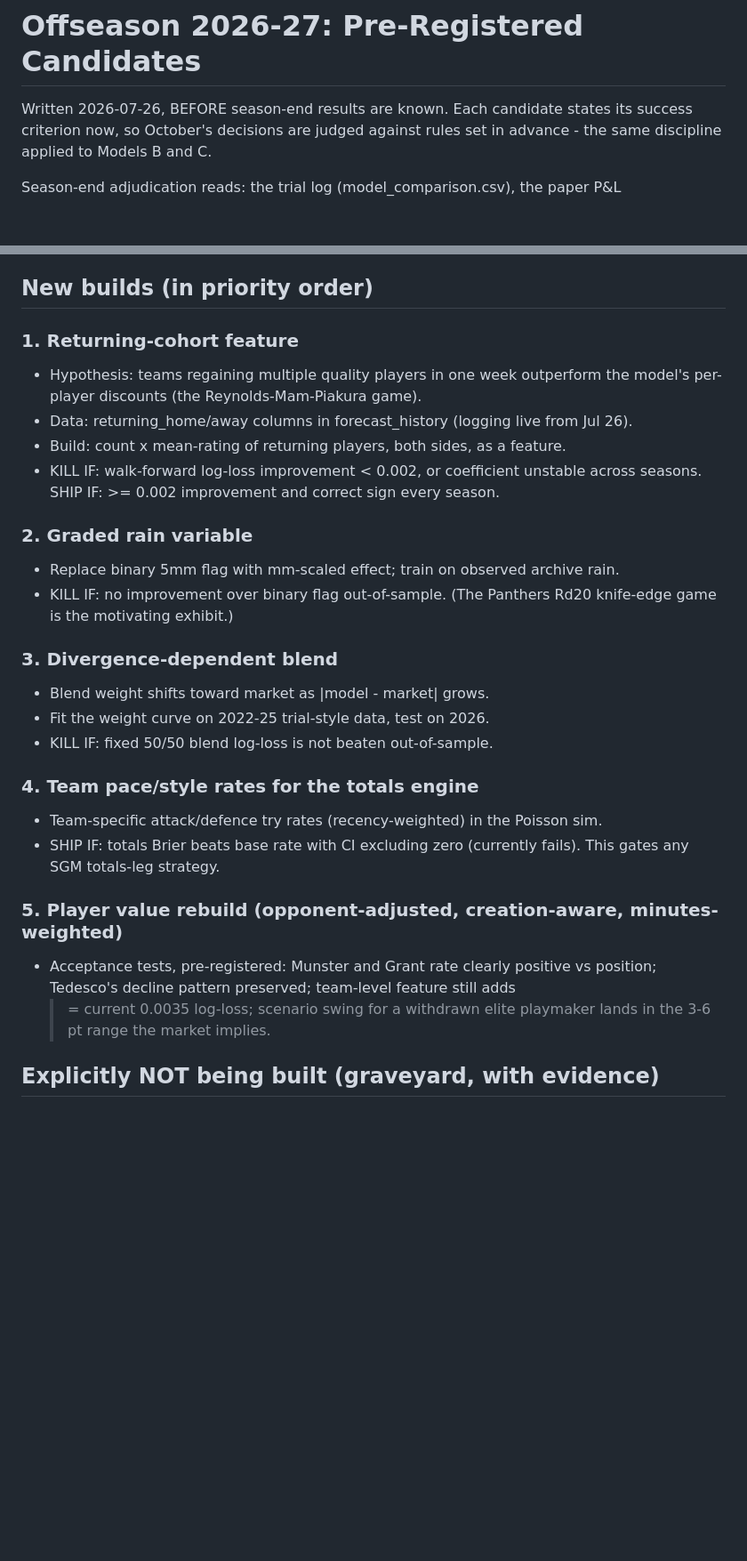
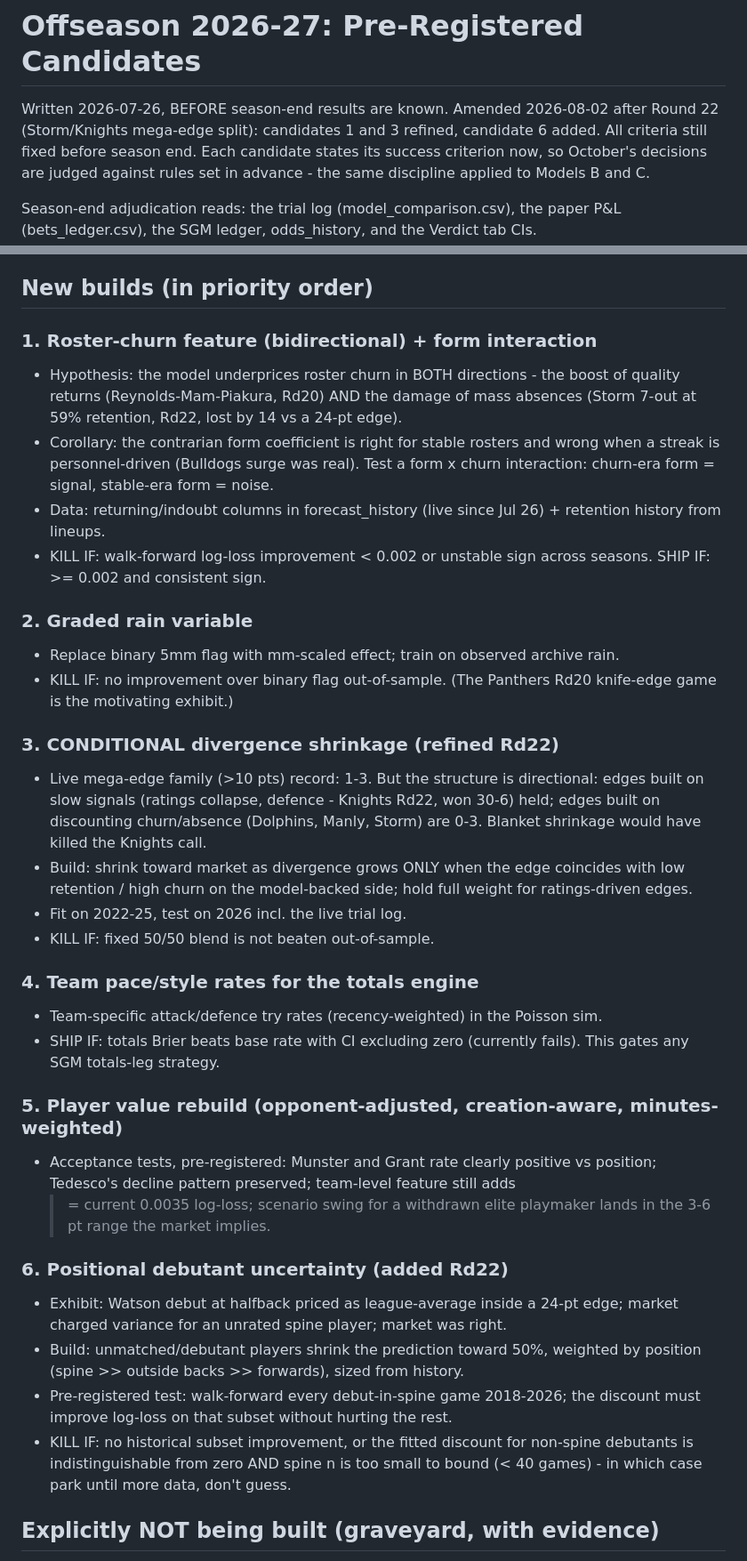
Before and after one commit to Mr-XMS/nrl-model, a Markdown page: OFFSEASON.md, 2 parts joined by grey strips. Shown at 89% size. GitHub-like rendering; blank space fills up the shorter version.

Commit message:
Update OFFSEASON.md with amendments and new features
Amended the OFFSEASON document to include updates on candidate criteria and new features for model improvements.

```diff
--- a/OFFSEASON.md
+++ b/OFFSEASON.md
@@ -1,6 +1,7 @@
 # Offseason 2026-27: Pre-Registered Candidates
 
-Written 2026-07-26, BEFORE season-end results are known. Each candidate states
+Written 2026-07-26, BEFORE season-end results are known. Amended 2026-08-02 after Round 22 (Storm/Knights mega-edge split): candidates
+1 and 3 refined, candidate 6 added. All criteria still fixed before season end. Each candidate states
 its success criterion now, so October's decisions are judged against rules set
 in advance - the same discipline applied to Models B and C.
 
@@ -24,23 +25,33 @@ P&L (bets_ledger.csv), the SGM ledger, odds_history, and the Verdict tab CIs.
 
 ## New builds (in priority order)
 
-### 1. Returning-cohort feature
-- Hypothesis: teams regaining multiple quality players in one week outperform
-  the model's per-player discounts (the Reynolds-Mam-Piakura game).
-- Data: returning_home/away columns in forecast_history (logging live from Jul 26).
-- Build: count x mean-rating of returning players, both sides, as a feature.
-- KILL IF: walk-forward log-loss improvement < 0.002, or coefficient unstable
-  across seasons. SHIP IF: >= 0.002 improvement and correct sign every season.
+### 1. Roster-churn feature (bidirectional) + form interaction
+- Hypothesis: the model underprices roster churn in BOTH directions - the boost
+  of quality returns (Reynolds-Mam-Piakura, Rd20) AND the damage of mass
+  absences (Storm 7-out at 59% retention, Rd22, lost by 14 vs a 24-pt edge).
+- Corollary: the contrarian form coefficient is right for stable rosters and
+  wrong when a streak is personnel-driven (Bulldogs surge was real). Test a
+  form x churn interaction: churn-era form = signal, stable-era form = noise.
+- Data: returning/indoubt columns in forecast_history (live since Jul 26) +
+  retention history from lineups.
+- KILL IF: walk-forward log-loss improvement < 0.002 or unstable sign across
+  seasons. SHIP IF: >= 0.002 and consistent sign.
 
 ### 2. Graded rain variable
 - Replace binary 5mm flag with mm-scaled effect; train on observed archive rain.
 - KILL IF: no improvement over binary flag out-of-sample. (The Panthers Rd20
   knife-edge game is the motivating exhibit.)
 
-### 3. Divergence-dependent blend
-- Blend weight shifts toward market as |model - market| grows.
-- Fit the weight curve on 2022-25 trial-style data, test on 2026.
-- KILL IF: fixed 50/50 blend log-loss is not beaten out-of-sample.
+### 3. CONDITIONAL divergence shrinkage (refined Rd22)
+- Live mega-edge family (>10 pts) record: 1-3. But the structure is directional:
+  edges built on slow signals (ratings collapse, defence - Knights Rd22, won
+  30-6) held; edges built on discounting churn/absence (Dolphins, Manly, Storm)
+  are 0-3. Blanket shrinkage would have killed the Knights call.
+- Build: shrink toward market as divergence grows ONLY when the edge coincides
+  with low retention / high churn on the model-backed side; hold full weight
+  for ratings-driven edges.
+- Fit on 2022-25, test on 2026 incl. the live trial log.
+- KILL IF: fixed 50/50 blend is not beaten out-of-sample.
 
 ### 4. Team pace/style rates for the totals engine
 - Team-specific attack/defence try rates (recency-weighted) in the Poisson sim.
@@ -53,6 +64,17 @@ P&L (bets_ledger.csv), the SGM ledger, odds_history, and the Verdict tab CIs.
   >= current 0.0035 log-loss; scenario swing for a withdrawn elite playmaker
   lands in the 3-6 pt range the market implies.
 
+### 6. Positional debutant uncertainty (added Rd22)
+- Exhibit: Watson debut at halfback priced as league-average inside a 24-pt
+  edge; market charged variance for an unrated spine player; market was right.
+- Build: unmatched/debutant players shrink the prediction toward 50%, weighted
+  by position (spine >> outside backs >> forwards), sized from history.
+- Pre-registered test: walk-forward every debut-in-spine game 2018-2026; the
+  discount must improve log-loss on that subset without hurting the rest.
+- KILL IF: no historical subset improvement, or the fitted discount for
+  non-spine debutants is indistinguishable from zero AND spine n is too small
+  to bound (< 40 games) - in which case park until more data, don't guess.
+
 ## Explicitly NOT being built (graveyard, with evidence)
 Travel distance - rest days - consecutive away weeks - day/night splits -
 ladder motivation - isotonic recalibration - Origin fatigue flag (n=427, CI
```
